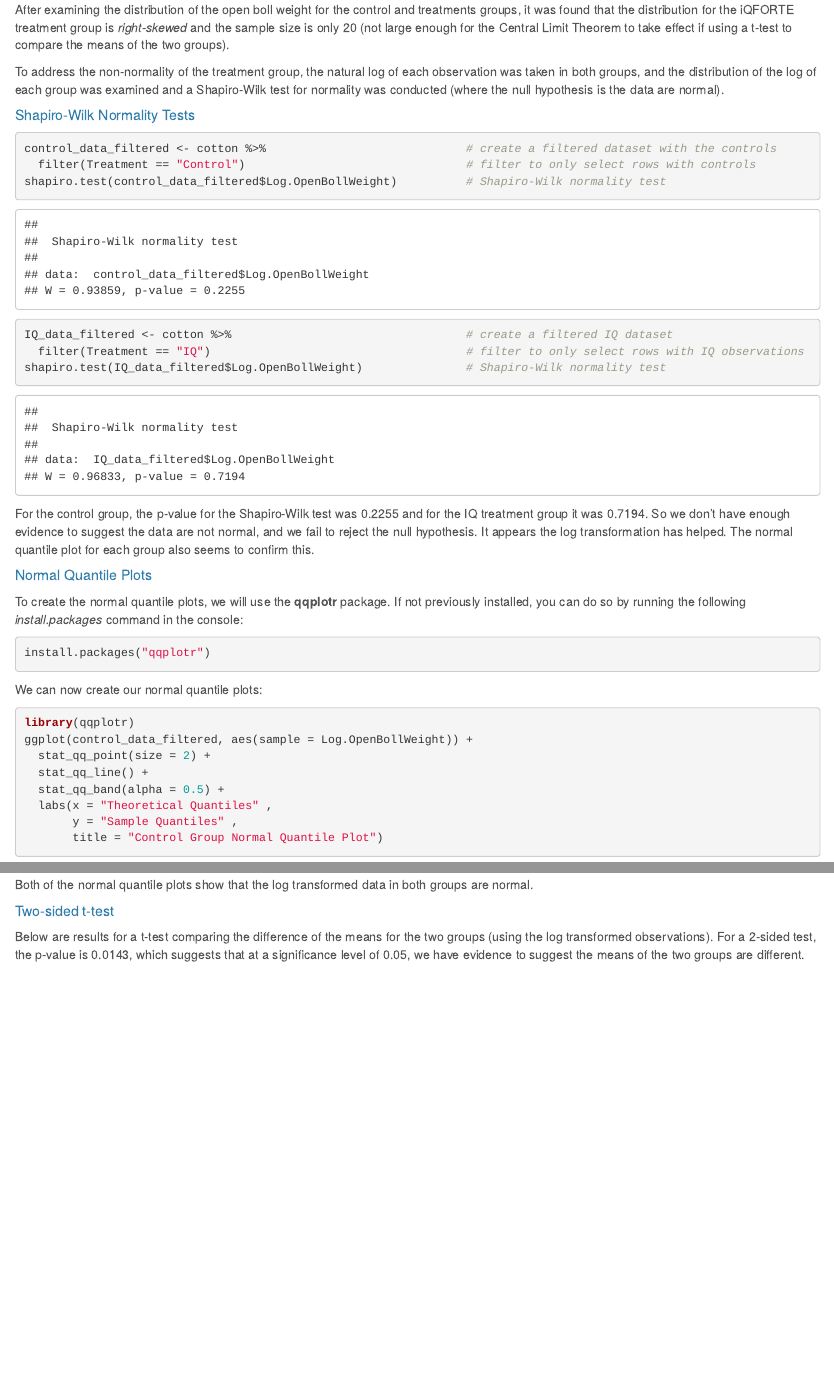
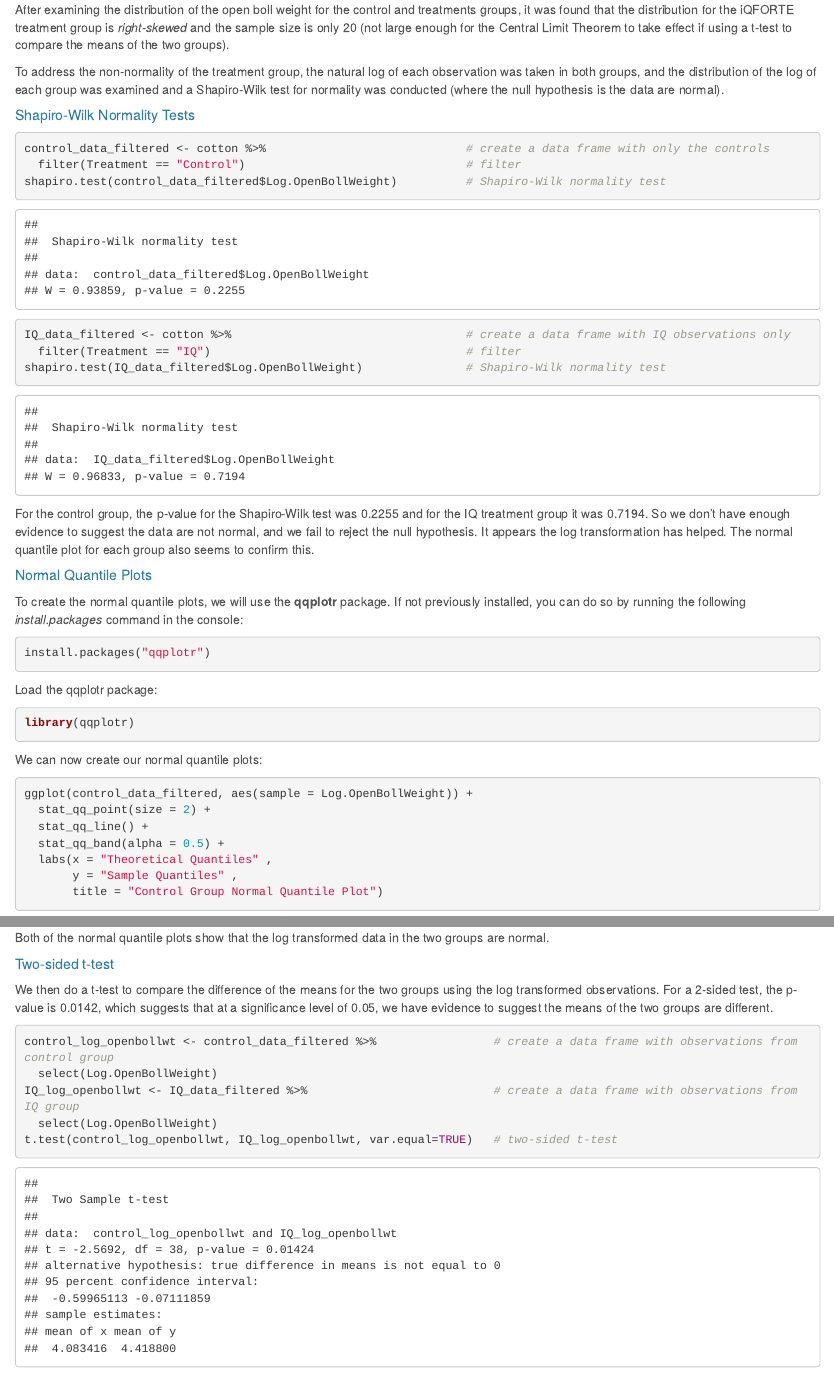
Before and after one commit to swwairagu/Crop-data, an R Markdown document (Cotton Data.Rmd): the page in a window 1100 px wide, from 2720 px down, and a second part further down, joined at a grey line. Rendered offline with R 4.5, knitr and Pandoc, with nearby package versions; some code elsewhere in the file could not run offline.

Commit message:
two-sided t-test

````diff
--- a/Cotton Data.Rmd
+++ b/Cotton Data.Rmd
@@ -132,14 +132,14 @@ To address the non-normality of the treatment group, the natural log of each obs
 ##### Shapiro-Wilk Normality Tests
 
 ```{r shapiro-wilk-control}
-control_data_filtered <- cotton %>%                             # create a filtered dataset with the controls
-  filter(Treatment == "Control")                                # filter to only select rows with controls
+control_data_filtered <- cotton %>%                             # create a data frame with only the controls
+  filter(Treatment == "Control")                                # filter
 shapiro.test(control_data_filtered$Log.OpenBollWeight)          # Shapiro-Wilk normality test
 ```
 
 ```{r shapiro-wilk-IQ}
-IQ_data_filtered <- cotton %>%                                  # create a filtered IQ dataset
-  filter(Treatment == "IQ")                                     # filter to only select rows with IQ observations
+IQ_data_filtered <- cotton %>%                                  # create a data frame with IQ observations only
+  filter(Treatment == "IQ")                                     # filter
 shapiro.test(IQ_data_filtered$Log.OpenBollWeight)               # Shapiro-Wilk normality test
 ```
 
@@ -154,10 +154,15 @@ To create the normal quantile plots, we will use the **qqplotr** package. If not
 install.packages("qqplotr")
 ```
 
+Load the qqplotr package:
+
+```{r message=FALSE, eval=TRUE}
+library(qqplotr)
+```
+
 We can now create our normal quantile plots:
 
-```{r Q-Q-control, fig.height=6, fig.width=8}
-library(qqplotr)
+```{r Q-Q-control}
 ggplot(control_data_filtered, aes(sample = Log.OpenBollWeight)) +
   stat_qq_point(size = 2) +
   stat_qq_line() +
@@ -177,13 +182,17 @@ ggplot(IQ_data_filtered, aes(sample = Log.OpenBollWeight)) +
        title = " IQ Group Normal Quantile Plot")
 ```
 
-Both of the normal quantile plots show that the log transformed data in both groups are normal.
+Both of the normal quantile plots show that the log transformed data in the two groups are normal.
 
 
 ##### Two-sided t-test
 
-Below are results for a t-test comparing the difference of the means for the two groups (using the log transformed observations). For a 2-sided test, the p-value is 0.0143, which suggests that at a significance level of 0.05, we have evidence to suggest the means of the two groups are different.
+We then do a t-test to compare the difference of the means for the two groups using the log transformed observations. For a 2-sided test, the p-value is 0.0142, which suggests that at a significance level of 0.05, we have evidence to suggest the means of the two groups are different.
 
-```{r}
-
+```{r t-test}
+control_log_openbollwt <- control_data_filtered %>%                 # create a data frame with observations from control group
+  select(Log.OpenBollWeight)
+IQ_log_openbollwt <- IQ_data_filtered %>%                           # create a data frame with observations from IQ group
+  select(Log.OpenBollWeight)
+t.test(control_log_openbollwt, IQ_log_openbollwt, var.equal=TRUE)   # two-sided t-test
 ```
````
Also changed, not shown: Cotton-Data.html, Cotton Data.Rmd (2 more changed lines).
